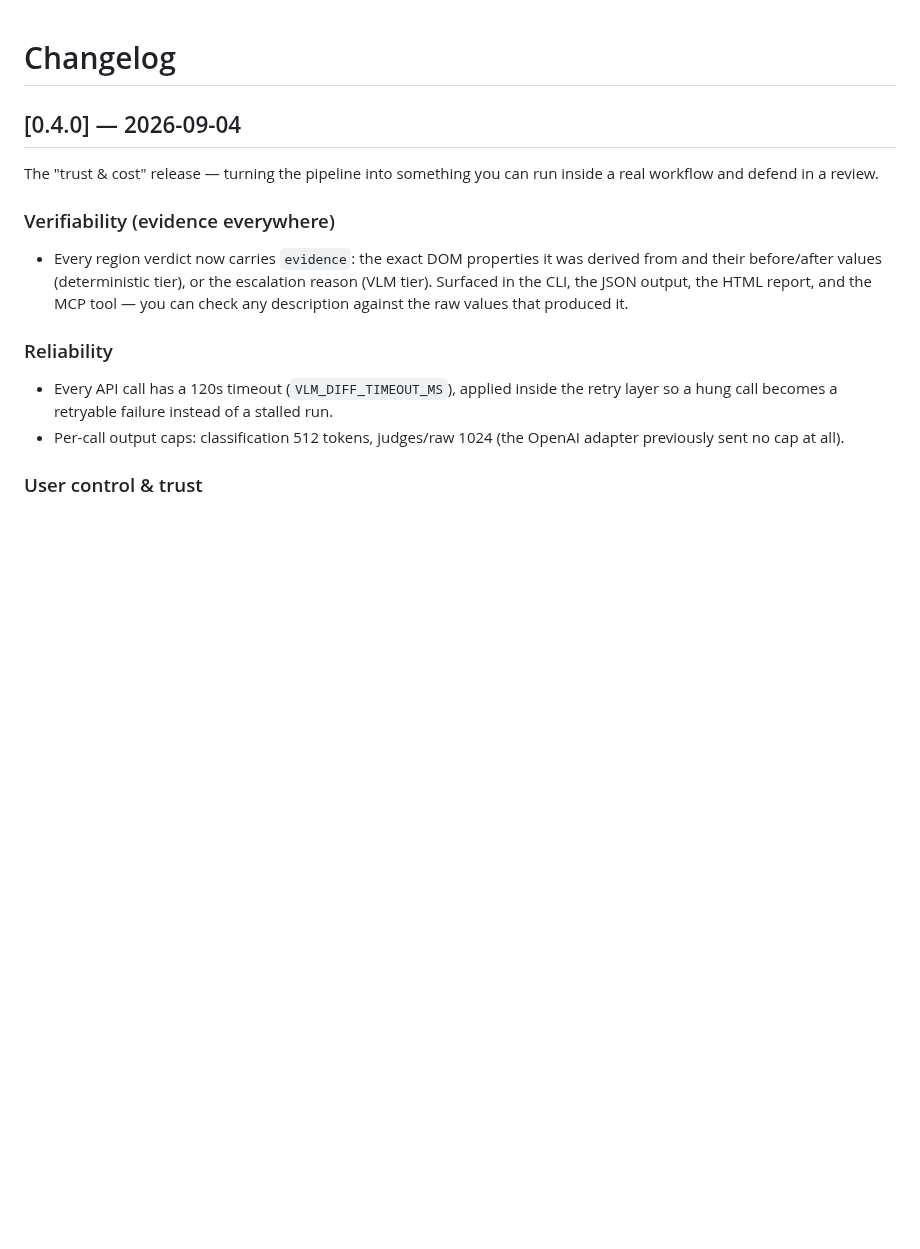
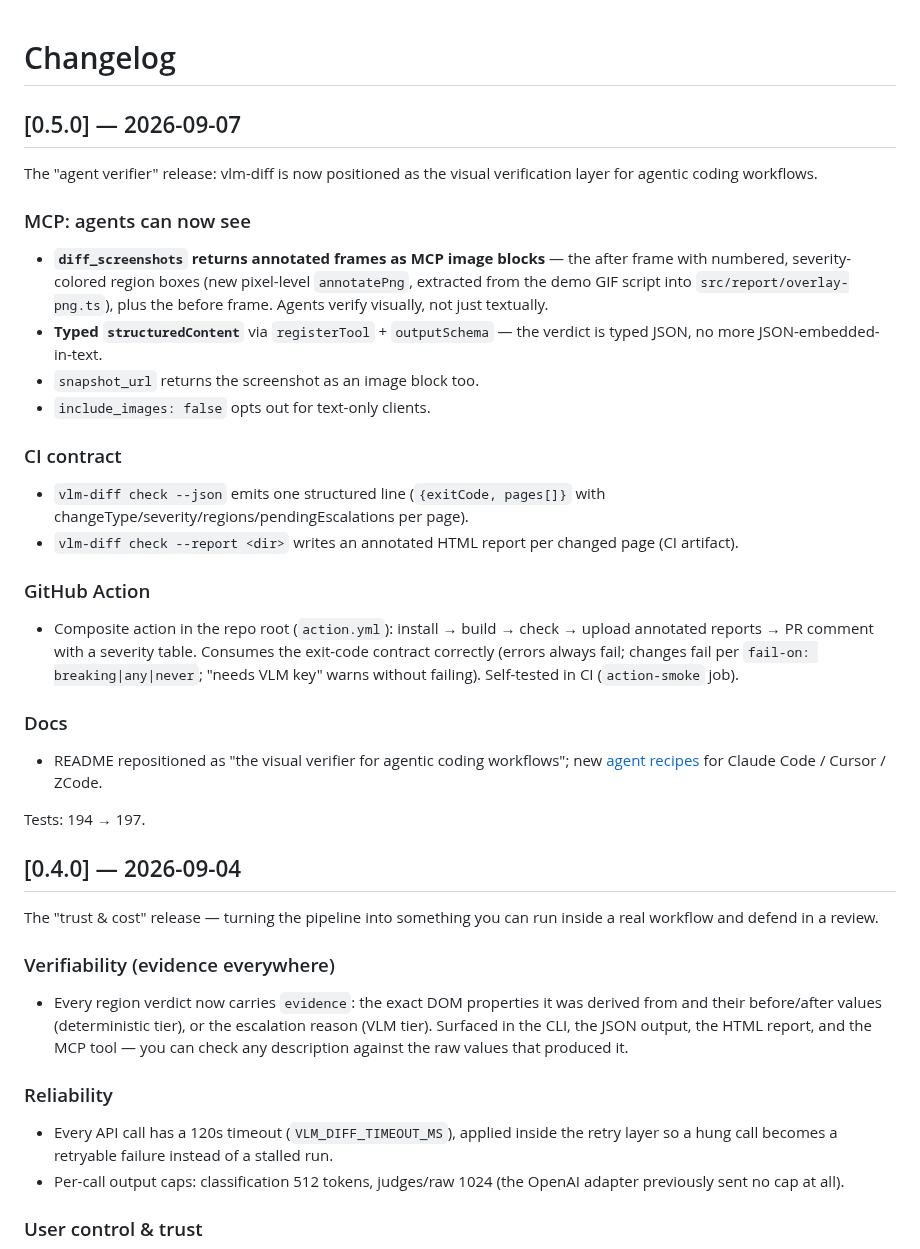
Before and after one commit to shidesheng0218/vlm-diff, a Markdown page: CHANGELOG.md, the part around the change. Rendered like a GitHub page; blank space fills up the shorter version.

```diff
--- a/CHANGELOG.md
+++ b/CHANGELOG.md
@@ -1,4 +1,30 @@
 # Changelog
+
+## [0.5.0] — 2026-09-07
+
+The "agent verifier" release: vlm-diff is now positioned as the visual verification layer for agentic coding workflows.
+
+### MCP: agents can now see
+
+- **`diff_screenshots` returns annotated frames as MCP image blocks** — the after frame with numbered, severity-colored region boxes (new pixel-level `annotatePng`, extracted from the demo GIF script into `src/report/overlay-png.ts`), plus the before frame. Agents verify visually, not just textually.
+- **Typed `structuredContent`** via `registerTool` + `outputSchema` — the verdict is typed JSON, no more JSON-embedded-in-text.
+- `snapshot_url` returns the screenshot as an image block too.
+- `include_images: false` opts out for text-only clients.
+
+### CI contract
+
+- `vlm-diff check --json` emits one structured line (`{exitCode, pages[]}` with changeType/severity/regions/pendingEscalations per page).
+- `vlm-diff check --report <dir>` writes an annotated HTML report per changed page (CI artifact).
+
+### GitHub Action
+
+- Composite action in the repo root (`action.yml`): install → build → check → upload annotated reports → PR comment with a severity table. Consumes the exit-code contract correctly (errors always fail; changes fail per `fail-on: breaking|any|never`; "needs VLM key" warns without failing). Self-tested in CI (`action-smoke` job).
+
+### Docs
+
+- README repositioned as "the visual verifier for agentic coding workflows"; new [agent recipes](docs/agent-recipes.md) for Claude Code / Cursor / ZCode.
+
+Tests: 194 → 197.
 
 ## [0.4.0] — 2026-09-04
 
```
Also changed, not shown: QUICKSTART.md (+1 -0 lines), README.md (+21 -4 lines), docs/agent-recipes.md (added, +78 -0 lines), docs/pipeline-demo.gif, 11 other files.
